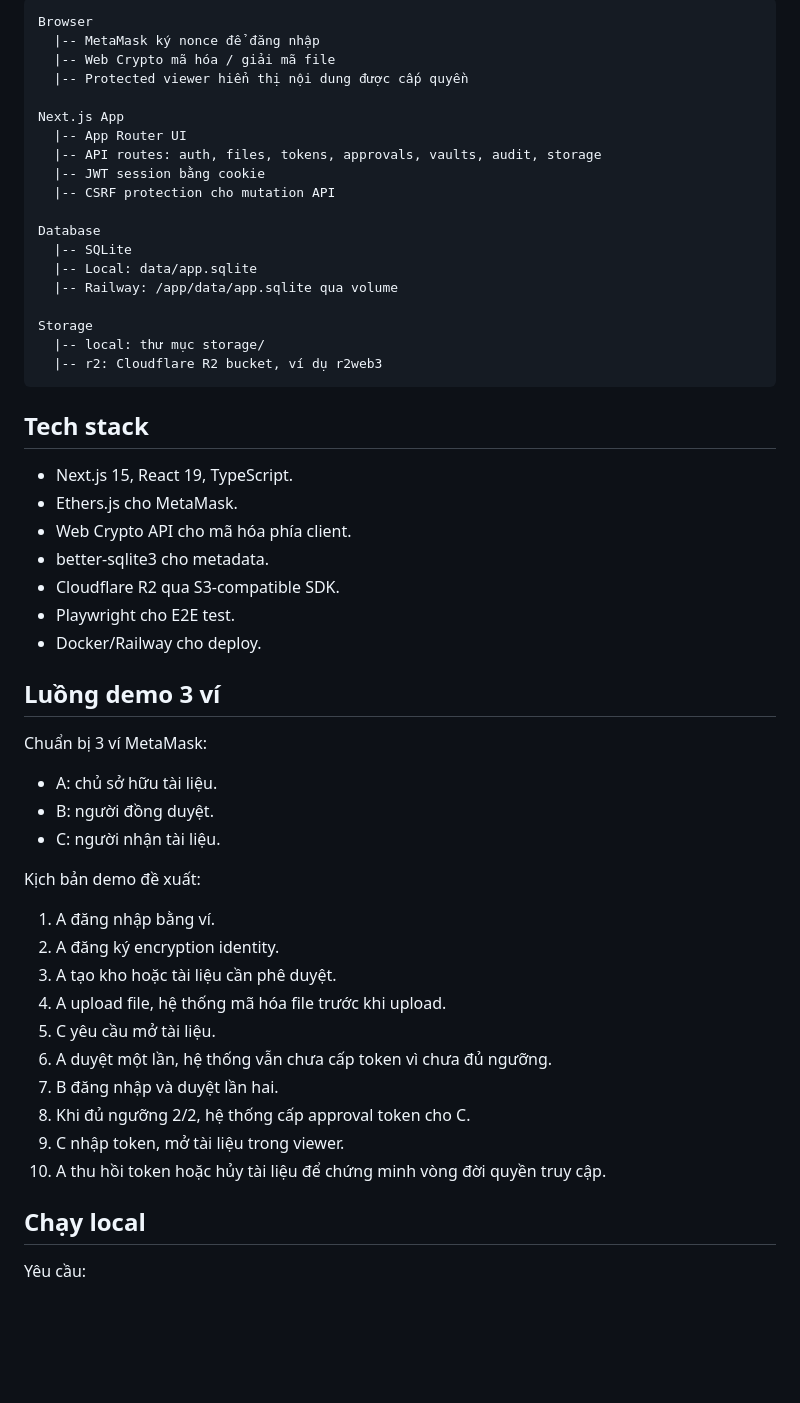
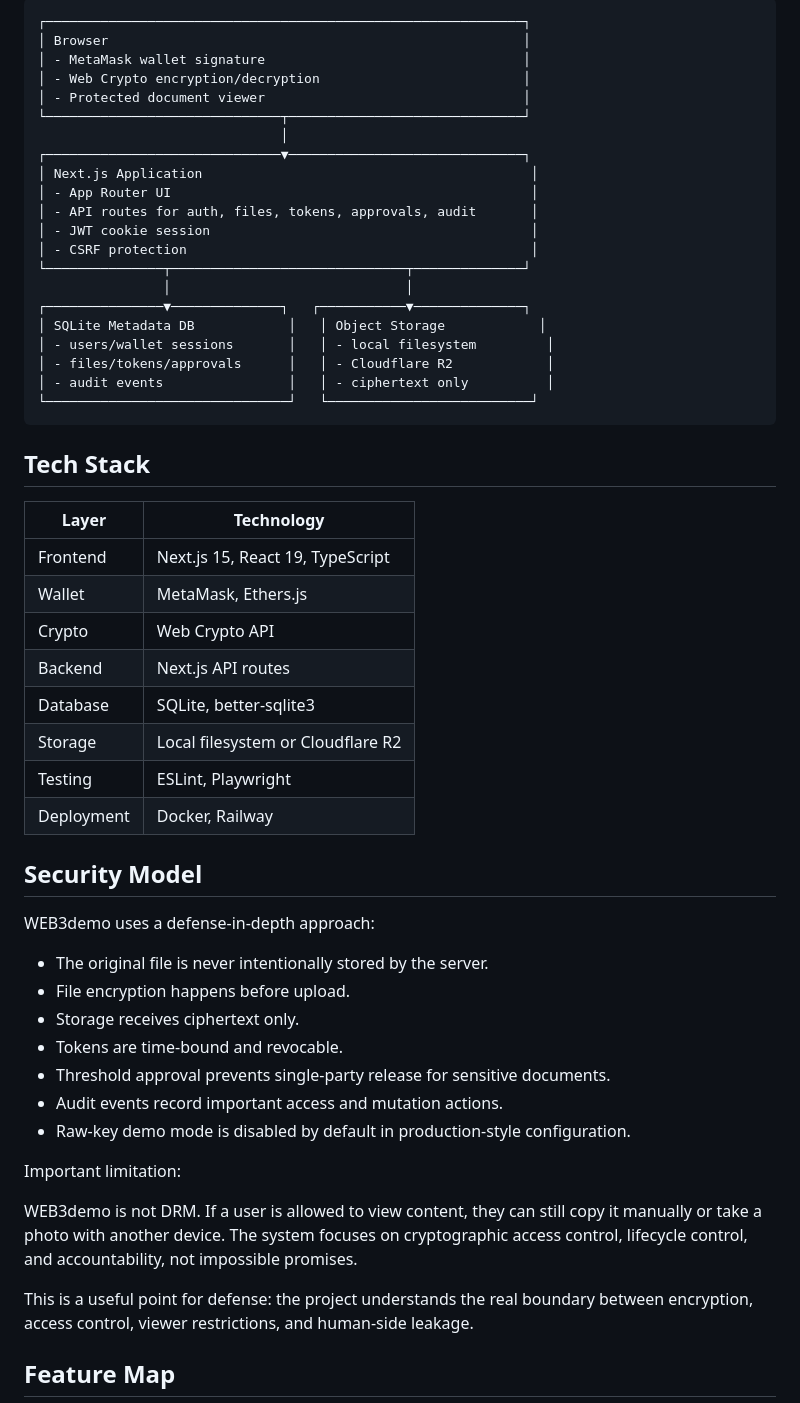
Before and after one commit to Poicitaco/WEB3demo, a Markdown page: README.md, the part around one of its changes. GitHub-like rendering; blank space fills up the shorter version.

Commit message:
docs: polish professional project readme

````diff
--- a/README.md
+++ b/README.md
@@ -33,58 +60,58 @@ Bài toán không chỉ là "mã hóa rồi tải xuống". Hệ thống hướn
 
 ```txt
-Browser
-  |-- MetaMask ký nonce để đăng nhập
-  |-- Web Crypto mã hóa / giải mã file
-  |-- Protected viewer hiển thị nội dung được cấp quyền
-
-Next.js App
-  |-- App Router UI
-  |-- API routes: auth, files, tokens, approvals, vaults, audit, storage
-  |-- JWT session bằng cookie
-  |-- CSRF protection cho mutation API
-
-Database
-  |-- SQLite
-  |-- Local: data/app.sqlite
-  |-- Railway: /app/data/app.sqlite qua volume
-
-Storage
-  |-- local: thư mục storage/
-  |-- r2: Cloudflare R2 bucket, ví dụ r2web3
+┌─────────────────────────────────────────────────────────────┐
+│ Browser                                                     │
+│ - MetaMask wallet signature                                 │
+│ - Web Crypto encryption/decryption                          │
+│ - Protected document viewer                                 │
+└──────────────────────────────┬──────────────────────────────┘
+                               │
+┌──────────────────────────────▼──────────────────────────────┐
+│ Next.js Application                                          │
+│ - App Router UI                                              │
+│ - API routes for auth, files, tokens, approvals, audit       │
+│ - JWT cookie session                                         │
+│ - CSRF protection                                            │
+└───────────────┬──────────────────────────────┬──────────────┘
+                │                              │
+┌───────────────▼──────────────┐   ┌───────────▼──────────────┐
+│ SQLite Metadata DB            │   │ Object Storage            │
+│ - users/wallet sessions       │   │ - local filesystem         │
+│ - files/tokens/approvals      │   │ - Cloudflare R2            │
+│ - audit events                │   │ - ciphertext only          │
+└───────────────────────────────┘   └──────────────────────────┘
 ```
 
-## Tech stack
+## Tech Stack
 
-- Next.js 15, React 19, TypeScript.
-- Ethers.js cho MetaMask.
-- Web Crypto API cho mã hóa phía client.
-- better-sqlite3 cho metadata.
-- Cloudflare R2 qua S3-compatible SDK.
-- Playwright cho E2E test.
-- Docker/Railway cho deploy.
+| Layer | Technology |
+| --- | --- |
+| Frontend | Next.js 15, React 19, TypeScript |
+| Wallet | MetaMask, Ethers.js |
+| Crypto | Web Crypto API |
+| Backend | Next.js API routes |
+| Database | SQLite, better-sqlite3 |
+| Storage | Local filesystem or Cloudflare R2 |
+| Testing | ESLint, Playwright |
+| Deployment | Docker, Railway |
 
-## Luồng demo 3 ví
+## Security Model
 
-Chuẩn bị 3 ví MetaMask:
+WEB3demo uses a defense-in-depth approach:
 
-- A: chủ sở hữu tài liệu.
-- B: người đồng duyệt.
-- C: người nhận tài liệu.
+- The original file is never intentionally stored by the server.
+- File encryption happens before upload.
+- Storage receives ciphertext only.
+- Tokens are time-bound and revocable.
+- Threshold approval prevents single-party release for sensitive documents.
+- Audit events record important access and mutation actions.
+- Raw-key demo mode is disabled by default in production-style configuration.
 
-Kịch bản demo đề xuất:
+Important limitation:
 
-1. A đăng nhập bằng ví.
-2. A đăng ký encryption identity.
-3. A tạo kho hoặc tài liệu cần phê duyệt.
-4. A upload file, hệ thống mã hóa file trước khi upload.
-5. C yêu cầu mở tài liệu.
-6. A duyệt một lần, hệ thống vẫn chưa cấp token vì chưa đủ ngưỡng.
-7. B đăng nhập và duyệt lần hai.
-8. Khi đủ ngưỡng 2/2, hệ thống cấp approval token cho C.
-9. C nhập token, mở tài liệu trong viewer.
-10. A thu hồi token hoặc hủy tài liệu để chứng minh vòng đời quyền truy cập.
+WEB3demo is not DRM. If a user is allowed to view content, they can still copy it manually or take a photo with another device. The system focuses on cryptographic access control, lifecycle control, and accountability, not impossible promises.
 
-## Chạy local
+This is a useful point for defense: the project understands the real boundary between encryption, access control, viewer restrictions, and human-side leakage.
 
-Yêu cầu:
+## Feature Map
 
````
Also changed, not shown: other parts of README.md (+181 -122 lines).
